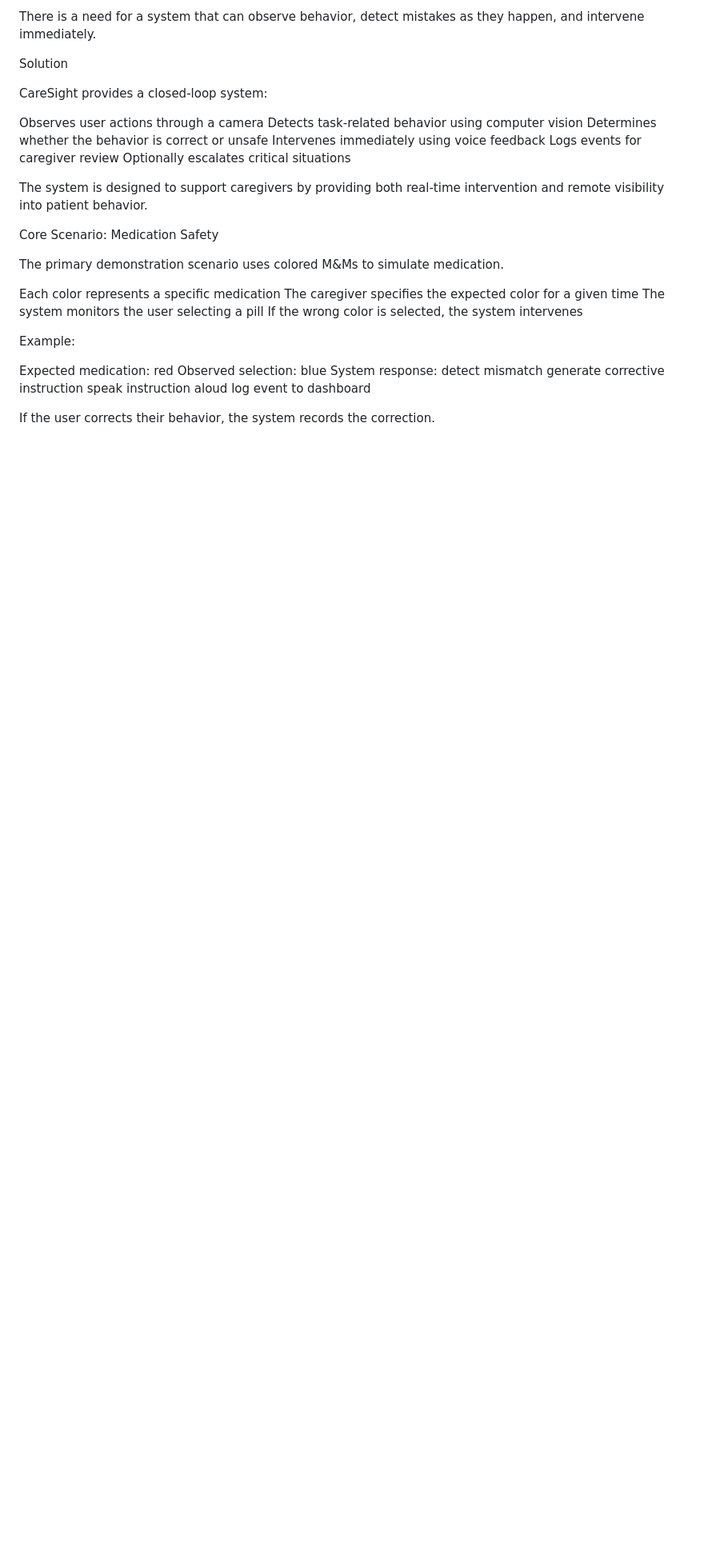
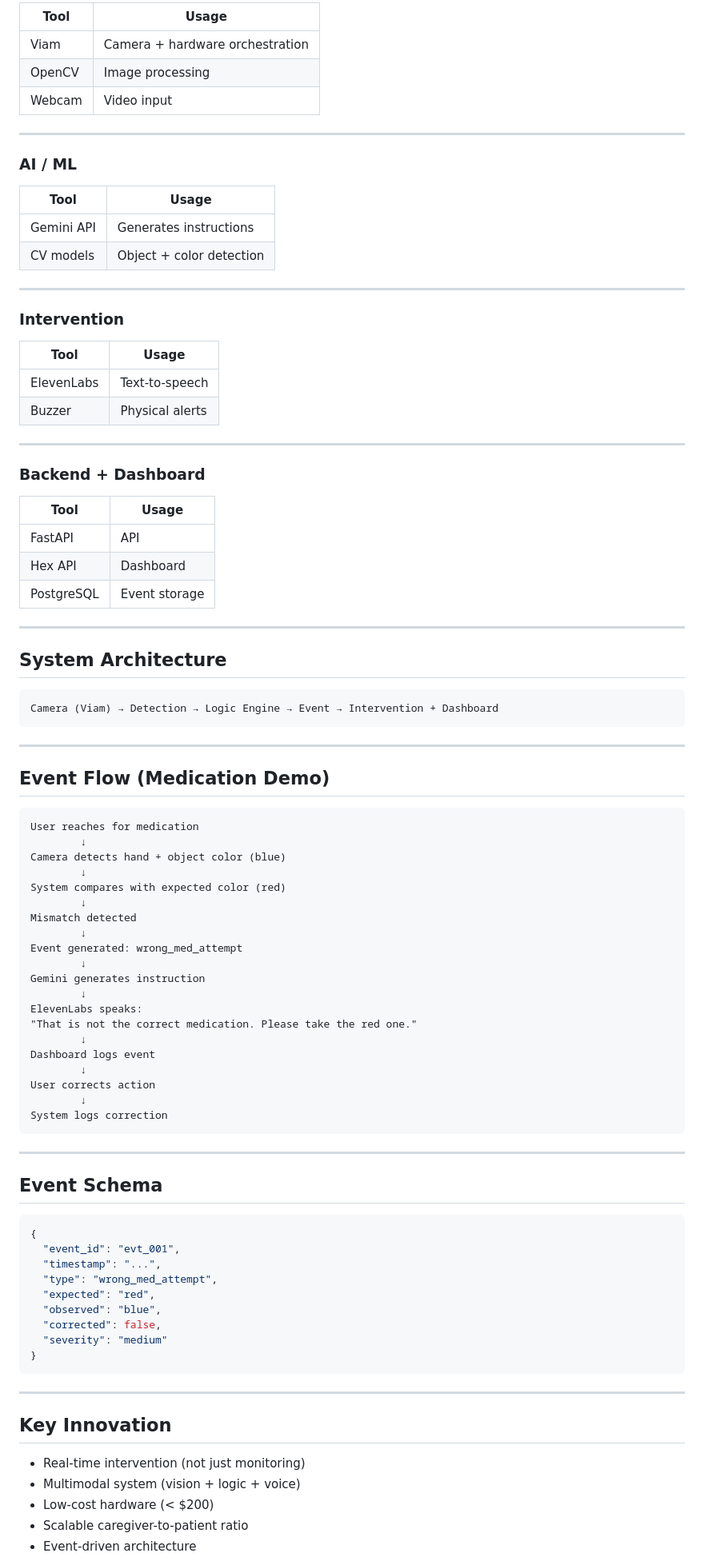
Before and after one commit to mihirzx/YHack26, a Markdown page: README.md, the part around one of its changes. Shown at 80% size. Drawn GitHub-style; blank space fills up the shorter version.

````diff
--- a/README.md
+++ b/README.md
@@ -30,48 +84,96 @@ Caregivers cannot continuously monitor patients in real time, and existing solut
 
-There is a need for a system that can observe behavior, detect mistakes as they happen, and intervene immediately.
+| Tool | Usage |
+|------|-------|
+| Viam | Camera + hardware orchestration |
+| OpenCV | Image processing |
+| Webcam | Video input |
 
+---
 
-Solution
+### AI / ML
 
+| Tool | Usage |
+|------|-------|
+| Gemini API | Generates instructions |
+| CV models | Object + color detection |
 
-CareSight provides a closed-loop system:
+---
 
+### Intervention
 
-Observes user actions through a camera
-Detects task-related behavior using computer vision
-Determines whether the behavior is correct or unsafe
-Intervenes immediately using voice feedback
-Logs events for caregiver review
-Optionally escalates critical situations
+| Tool | Usage |
+|------|-------|
+| ElevenLabs | Text-to-speech |
+| Buzzer | Physical alerts |
 
+---
 
-The system is designed to support caregivers by providing both real-time intervention and remote visibility into patient behavior.
+### Backend + Dashboard
 
+| Tool | Usage |
+|------|-------|
+| FastAPI | API |
+| Hex API | Dashboard |
+| PostgreSQL | Event storage |
 
-Core Scenario: Medication Safety
+---
 
+## System Architecture
 
-The primary demonstration scenario uses colored M&Ms to simulate medication.
+```
+Camera (Viam) → Detection → Logic Engine → Event → Intervention + Dashboard
+```
 
+---
 
-Each color represents a specific medication
-The caregiver specifies the expected color for a given time
-The system monitors the user selecting a pill
-If the wrong color is selected, the system intervenes
+## Event Flow (Medication Demo)
 
+```
+User reaches for medication
+        ↓
+Camera detects hand + object color (blue)
+        ↓
+System compares with expected color (red)
+        ↓
+Mismatch detected
+        ↓
+Event generated: wrong_med_attempt
+        ↓
+Gemini generates instruction
+        ↓
+ElevenLabs speaks:
+"That is not the correct medication. Please take the red one."
+        ↓
+Dashboard logs event
+        ↓
+User corrects action
+        ↓
+System logs correction
+```
 
-Example:
+---
 
+## Event Schema
 
-Expected medication: red
-Observed selection: blue
-System response:
-detect mismatch
-generate corrective instruction
-speak instruction aloud
-log event to dashboard
+```json
+{
+  "event_id": "evt_001",
+  "timestamp": "...",
+  "type": "wrong_med_attempt",
+  "expected": "red",
+  "observed": "blue",
+  "corrected": false,
+  "severity": "medium"
+}
+```
 
+---
 
-If the user corrects their behavior, the system records the correction.
+## Key Innovation
 
+- Real-time intervention (not just monitoring)
+- Multimodal system (vision + logic + voice)
+- Low-cost hardware (< $200)
+- Scalable caregiver-to-patient ratio
+- Event-driven architecture
 
````
Also changed, not shown: other parts of README.md (+113 -123 lines).
